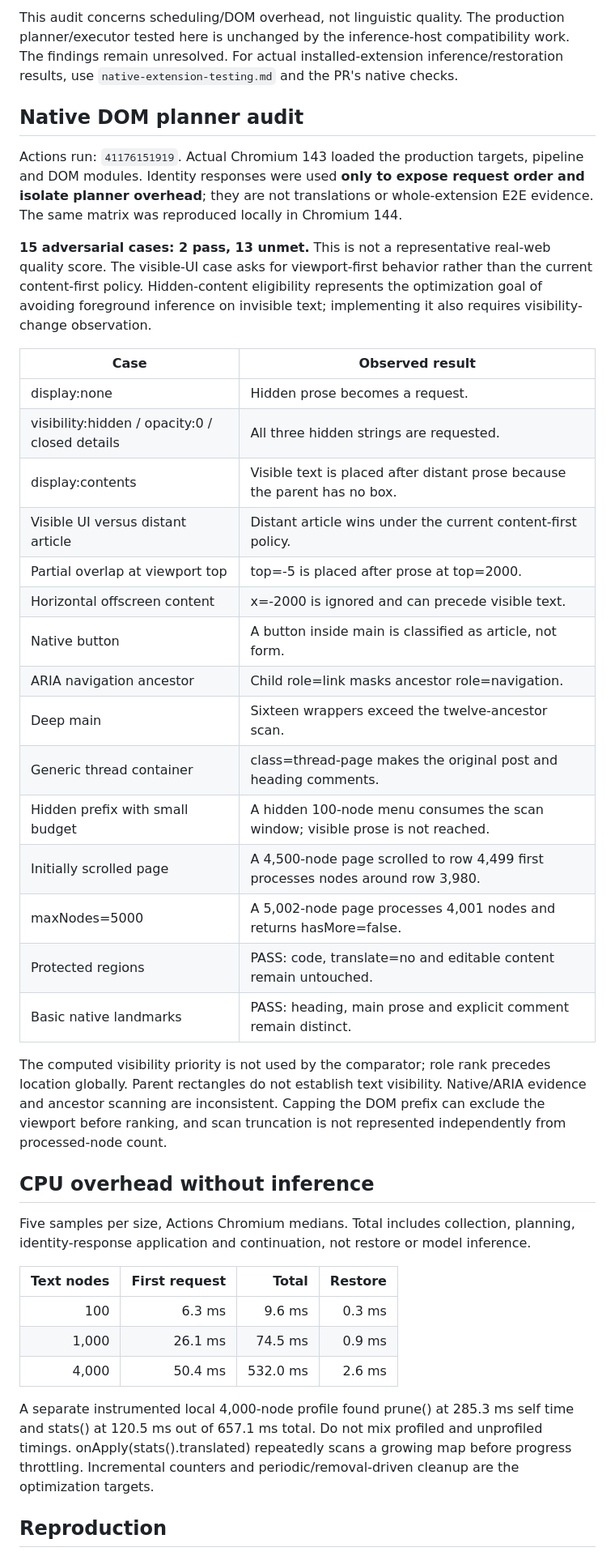
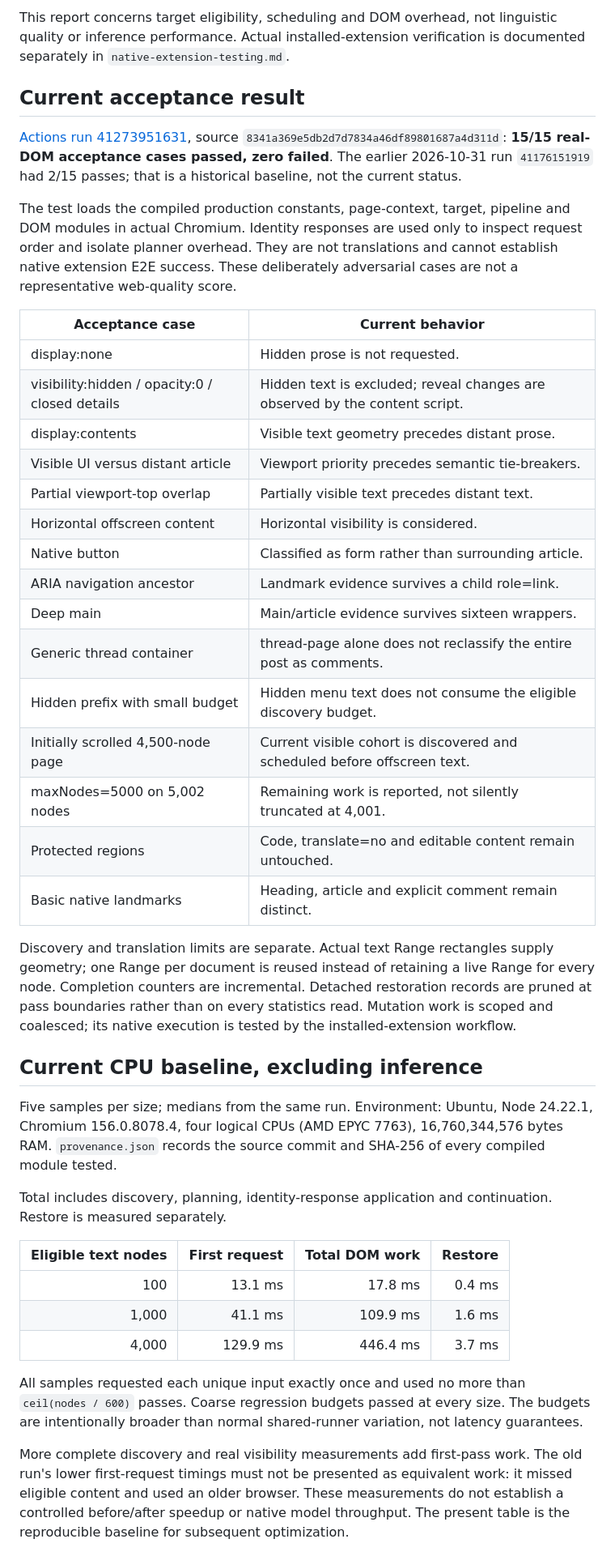
Before and after one commit to hanana-kick/Autotranslate, a Markdown page: docs/optimization-audit.md, the part around one of its changes. Shown at 81% size. Rendered like a GitHub page.

Commit message:
docs: close the 15 planner findings with current acceptance and CPU evidence

```diff
--- a/docs/optimization-audit.md
+++ b/docs/optimization-audit.md
@@ -2,43 +2,45 @@
 
-This audit concerns scheduling/DOM overhead, not linguistic quality. The production planner/executor tested here is unchanged by the inference-host compatibility work. The findings remain unresolved. For actual installed-extension inference/restoration results, use `native-extension-testing.md` and the PR's native checks.
+This report concerns target eligibility, scheduling and DOM overhead, not linguistic quality or inference performance. Actual installed-extension verification is documented separately in `native-extension-testing.md`.
 
-## Native DOM planner audit
+## Current acceptance result
 
-Actions run: `41176151919`. Actual Chromium 143 loaded the production targets, pipeline and DOM modules. Identity responses were used **only to expose request order and isolate planner overhead**; they are not translations or whole-extension E2E evidence. The same matrix was reproduced locally in Chromium 144.
+[Actions run 41273951631](https://github.com/hanana-kick/Autotranslate/actions/runs/41273951631), source `8341a369e5db2d7d7834a46df89801687a4d311d`: **15/15 real-DOM acceptance cases passed, zero failed**. The earlier 2026-10-31 run `41176151919` had 2/15 passes; that is a historical baseline, not the current status.
 
-**15 adversarial cases: 2 pass, 13 unmet.** This is not a representative real-web quality score. The visible-UI case asks for viewport-first behavior rather than the current content-first policy. Hidden-content eligibility represents the optimization goal of avoiding foreground inference on invisible text; implementing it also requires visibility-change observation.
+The test loads the compiled production constants, page-context, target, pipeline and DOM modules in actual Chromium. Identity responses are used only to inspect request order and isolate planner overhead. They are not translations and cannot establish native extension E2E success. These deliberately adversarial cases are not a representative web-quality score.
 
-| Case | Observed result |
+| Acceptance case | Current behavior |
 | --- | --- |
-| display:none | Hidden prose becomes a request. |
-| visibility:hidden / opacity:0 / closed details | All three hidden strings are requested. |
-| display:contents | Visible text is placed after distant prose because the parent has no box. |
-| Visible UI versus distant article | Distant article wins under the current content-first policy. |
-| Partial overlap at viewport top | top=-5 is placed after prose at top=2000. |
-| Horizontal offscreen content | x=-2000 is ignored and can precede visible text. |
-| Native button | A button inside main is classified as article, not form. |
-| ARIA navigation ancestor | Child role=link masks ancestor role=navigation. |
-| Deep main | Sixteen wrappers exceed the twelve-ancestor scan. |
-| Generic thread container | class=thread-page makes the original post and heading comments. |
-| Hidden prefix with small budget | A hidden 100-node menu consumes the scan window; visible prose is not reached. |
-| Initially scrolled page | A 4,500-node page scrolled to row 4,499 first processes nodes around row 3,980. |
-| maxNodes=5000 | A 5,002-node page processes 4,001 nodes and returns hasMore=false. |
-| Protected regions | PASS: code, translate=no and editable content remain untouched. |
-| Basic native landmarks | PASS: heading, main prose and explicit comment remain distinct. |
+| display:none | Hidden prose is not requested. |
+| visibility:hidden / opacity:0 / closed details | Hidden text is excluded; reveal changes are observed by the content script. |
+| display:contents | Visible text geometry precedes distant prose. |
+| Visible UI versus distant article | Viewport priority precedes semantic tie-breakers. |
+| Partial viewport-top overlap | Partially visible text precedes distant text. |
+| Horizontal offscreen content | Horizontal visibility is considered. |
+| Native button | Classified as form rather than surrounding article. |
+| ARIA navigation ancestor | Landmark evidence survives a child role=link. |
+| Deep main | Main/article evidence survives sixteen wrappers. |
+| Generic thread container | thread-page alone does not reclassify the entire post as comments. |
+| Hidden prefix with small budget | Hidden menu text does not consume the eligible discovery budget. |
+| Initially scrolled 4,500-node page | Current visible cohort is discovered and scheduled before offscreen text. |
+| maxNodes=5000 on 5,002 nodes | Remaining work is reported, not silently truncated at 4,001. |
+| Protected regions | Code, translate=no and editable content remain untouched. |
+| Basic native landmarks | Heading, article and explicit comment remain distinct. |
 
-The computed visibility priority is not used by the comparator; role rank precedes location globally. Parent rectangles do not establish text visibility. Native/ARIA evidence and ancestor scanning are inconsistent. Capping the DOM prefix can exclude the viewport before ranking, and scan truncation is not represented independently from processed-node count.
+Discovery and translation limits are separate. Actual text Range rectangles supply geometry; one Range per document is reused instead of retaining a live Range for every node. Completion counters are incremental. Detached restoration records are pruned at pass boundaries rather than on every statistics read. Mutation work is scoped and coalesced; its native execution is tested by the installed-extension workflow.
 
-## CPU overhead without inference
+## Current CPU baseline, excluding inference
 
-Five samples per size, Actions Chromium medians. Total includes collection, planning, identity-response application and continuation, not restore or model inference.
+Five samples per size; medians from the same run. Environment: Ubuntu, Node 24.22.1, Chromium 156.0.8078.4, four logical CPUs (AMD EPYC 7763), 16,760,344,576 bytes RAM. `provenance.json` records the source commit and SHA-256 of every compiled module tested.
 
-| Text nodes | First request | Total | Restore |
+Total includes discovery, planning, identity-response application and continuation. Restore is measured separately.
+
+| Eligible text nodes | First request | Total DOM work | Restore |
 | ---: | ---: | ---: | ---: |
-| 100 | 6.3 ms | 9.6 ms | 0.3 ms |
-| 1,000 | 26.1 ms | 74.5 ms | 0.9 ms |
-| 4,000 | 50.4 ms | 532.0 ms | 2.6 ms |
+| 100 | 13.1 ms | 17.8 ms | 0.4 ms |
+| 1,000 | 41.1 ms | 109.9 ms | 1.6 ms |
+| 4,000 | 129.9 ms | 446.4 ms | 3.7 ms |
 
-A separate instrumented local 4,000-node profile found prune() at 285.3 ms self time and stats() at 120.5 ms out of 657.1 ms total. Do not mix profiled and unprofiled timings. onApply(stats().translated) repeatedly scans a growing map before progress throttling. Incremental counters and periodic/removal-driven cleanup are the optimization targets.
+All samples requested each unique input exactly once and used no more than `ceil(nodes / 600)` passes. Coarse regression budgets passed at every size. The budgets are intentionally broader than normal shared-runner variation, not latency guarantees.
 
-## Reproduction
+More complete discovery and real visibility measurements add first-pass work. The old run's lower first-request timings must not be presented as equivalent work: it missed eligible content and used an older browser. These measurements do not establish a controlled before/after speedup or native model throughput. The present table is the reproducible baseline for subsequent optimization.
 
```
Also changed, not shown: other parts of docs/optimization-audit.md (+11 -4 lines).
